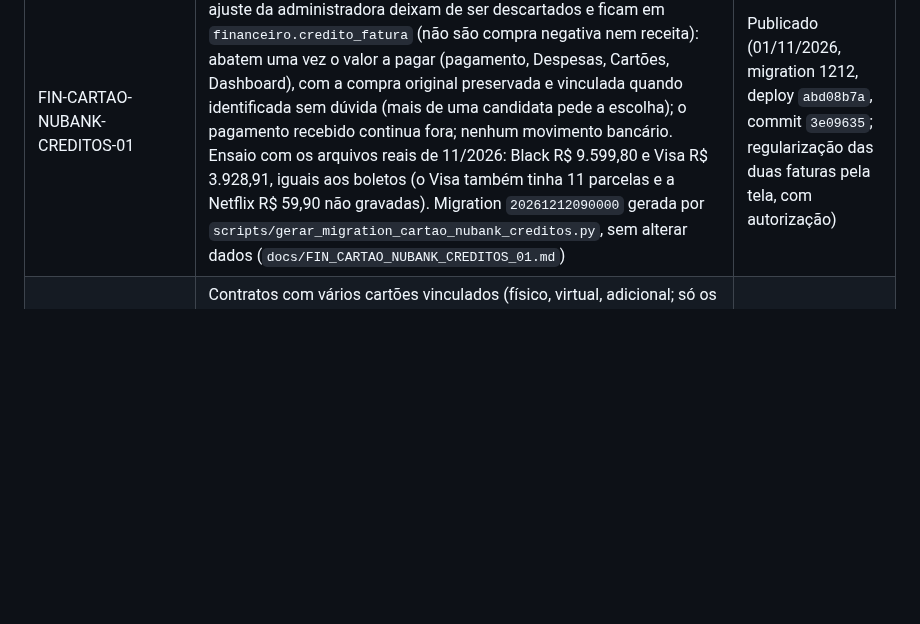
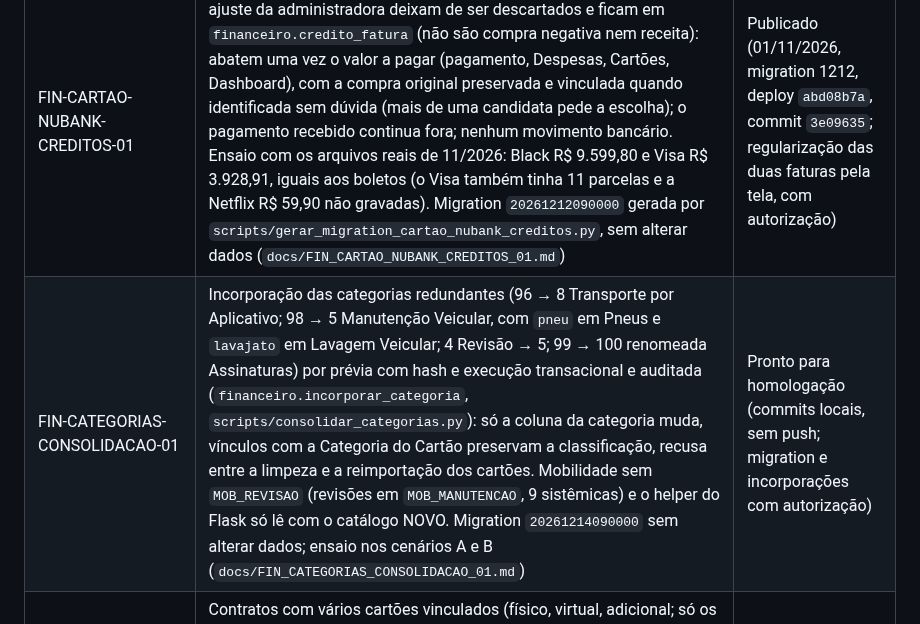
Before and after one commit to heydsonlc/Controle-Financeiro, a Markdown page: docs/ROADMAP.md, the part around the change. GitHub-like rendering; blank space fills up the shorter version.

Commit message:
docs: FIN-CATEGORIAS-CONSOLIDACAO-01 pronto para homologacao
Co-Authored-By: Claude Opus 5.5 <noreply@anthropic.com>

```diff
--- a/docs/ROADMAP.md
+++ b/docs/ROADMAP.md
@@ -195,6 +195,7 @@ Para detalhes de priorização completa, ver `README_TECNICO.md`.
 | FIN-CARTAO-IMPORTACAO-FIXAS-01 | Importação da fatura integrada às despesas fixas: a prévia classifica cada linha (já existente, parcela existente, despesa fixa com previsto/cobrado/diferença, parcelada, compra comum, revisar), o usuário corrige (outra recorrência, compra comum, lembrar apelido, conciliar compra já lançada) e a confirmação realiza as previsões, concilia e grava numa transação; nada é descartado em silêncio. Migration `20261210090000` gerada por `scripts/gerar_migration_cartao_importacao_fixas.py`, sem alterar dados. Ensaio: Netflix 11/2026 conciliada pela reimportação com executado igual (R$ 2.265,85) e diferença −R$ 15,00 (`docs/FIN_CARTAO_IMPORTACAO_FIXAS_01.md`) | Publicado (01/11/2026, migration 1210, deploy `3ce04e95`, commit `87ba747`) |
 | FIN-CARTAO-NUBANK-PARCELADAS-01 | Compras parceladas na importação: a tela deixava as parcelas fora da confirmação ("possíveis parcelamentos fora deste MVP", herança do Flask); as 12 parcelas da fatura Nubank 11/2026 (R$ 2.458,40) não foram gravadas. Agora a parcela entra como Compra parcelada (número e total preservados, categoria da despesa na linha); o leitor do Nubank só aceita o padrão do arquivo ("Loja - Parcela N/M") e manda outro N/M como ambíguo, para o usuário decidir; a parcela já lançada é reconhecida sem a regra de 5 dias (o Nubank data a parcela pelo ciclo); Parcelada antes de Fixa; a categoria pendente não esconde a natureza. Migration `20261211090000` gerada por `scripts/gerar_migration_cartao_nubank_parceladas.py`, sem alterar dados (`docs/FIN_CARTAO_NUBANK_PARCELADAS_01.md`) | Publicado (01/11/2026, migration 1211, deploy `abd08b7a`, commit `3e09635`; regularização pela tela, com autorização) |
 | FIN-CARTAO-NUBANK-CREDITOS-01 | Créditos da fatura na importação: estorno de compra, IOF devolvido e ajuste da administradora deixam de ser descartados e ficam em `financeiro.credito_fatura` (não são compra negativa nem receita): abatem uma vez o valor a pagar (pagamento, Despesas, Cartões, Dashboard), com a compra original preservada e vinculada quando identificada sem dúvida (mais de uma candidata pede a escolha); o pagamento recebido continua fora; nenhum movimento bancário. Ensaio com os arquivos reais de 11/2026: Black R$ 9.599,80 e Visa R$ 3.928,91, iguais aos boletos (o Visa também tinha 11 parcelas e a Netflix R$ 59,90 não gravadas). Migration `20261212090000` gerada por `scripts/gerar_migration_cartao_nubank_creditos.py`, sem alterar dados (`docs/FIN_CARTAO_NUBANK_CREDITOS_01.md`) | Publicado (01/11/2026, migration 1212, deploy `abd08b7a`, commit `3e09635`; regularização das duas faturas pela tela, com autorização) |
+| FIN-CATEGORIAS-CONSOLIDACAO-01 | Incorporação das categorias redundantes (96 → 8 Transporte por Aplicativo; 98 → 5 Manutenção Veicular, com `pneu` em Pneus e `lavajato` em Lavagem Veicular; 4 Revisão → 5; 99 → 100 renomeada Assinaturas) por prévia com hash e execução transacional e auditada (`financeiro.incorporar_categoria`, `scripts/consolidar_categorias.py`): só a coluna da categoria muda, vínculos com a Categoria do Cartão preservam a classificação, recusa entre a limpeza e a reimportação dos cartões. Mobilidade sem `MOB_REVISAO` (revisões em `MOB_MANUTENCAO`, 9 sistêmicas) e o helper do Flask só lê com o catálogo NOVO. Migration `20261214090000` sem alterar dados; ensaio nos cenários A e B (`docs/FIN_CATEGORIAS_CONSOLIDACAO_01.md`) | Pronto para homologação (commits locais, sem push; migration e incorporações com autorização) |
 | FIN-CARTOES-MULTIPLOS-01 | Contratos com vários cartões vinculados (físico, virtual, adicional; só os 4 últimos dígitos) e fatura, pagamento e limites únicos: `financeiro.cartao_vinculado`, cartão de origem na compra e no crédito, reconhecido pelo final do PDF (Caixa e, novo, Nubank) ou escolhido na prévia, nunca presumido; fatura por cartão em Cartões. Limpeza seletiva das despesas importadas (prévia com hash, execução transacional e auditada, só o que a importação registrou) e reconstrução com a categoria de cada compra. Ensaio: Visa R$ 3.928,91 (7136 R$ 2.064,00; 0548 R$ 1.864,94) e Black R$ 9.599,80 reconstruídos; migration `20261213090000` gerada por `scripts/gerar_migration_cartoes_multiplos.py`, sem alterar dados (`docs/FIN_CARTOES_MULTIPLOS_01.md`) | Pronto para homologação (commits locais, sem push; limpeza, reconstrução e pagamentos de 11/2026 com autorização) |
 | PEND-DESPESAS-MOVIMENTOS | **Movimentos do mês e saldos bancários** voltam com a integração de Contas Bancárias (ausência temporária aceita no FIN-FIDELIDADE-DESPESAS-1, P1). Demais dependências P2–P9 no mesmo documento | Pendente (obrigatória) |
 | FIN-MIGRACAO-FIDELIDADE-FASE-2 | Telas originais de Despesas, Recorrências, Receitas, Lançamentos, Cartões, Contas Bancárias e Categorias sobre o Supabase; Importar Cartão com prioridade elevada na sequência | Próxima |
```
Also changed, not shown: docs/FIN_CATEGORIAS_CONSOLIDACAO_01.md (added, +158 -0 lines).
